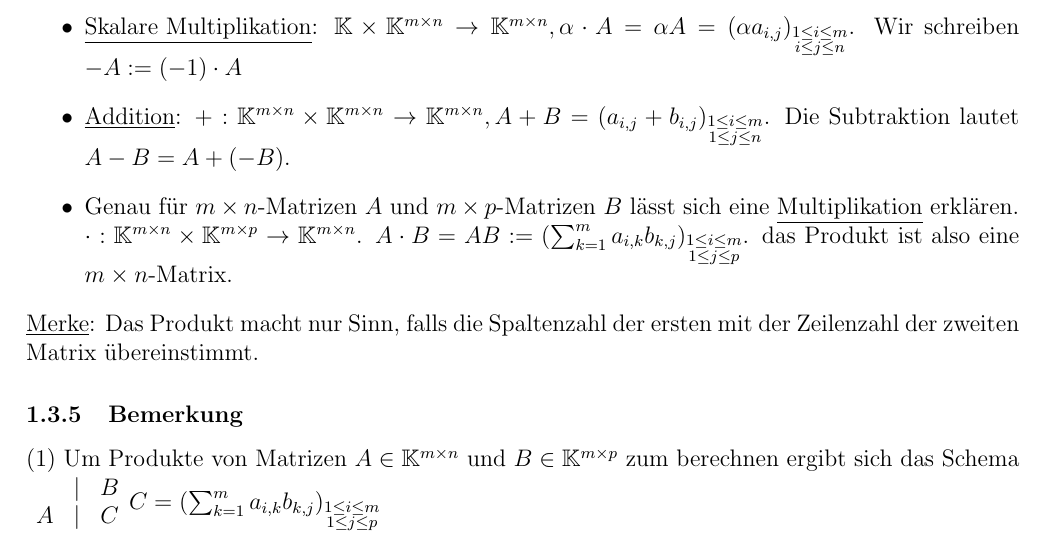
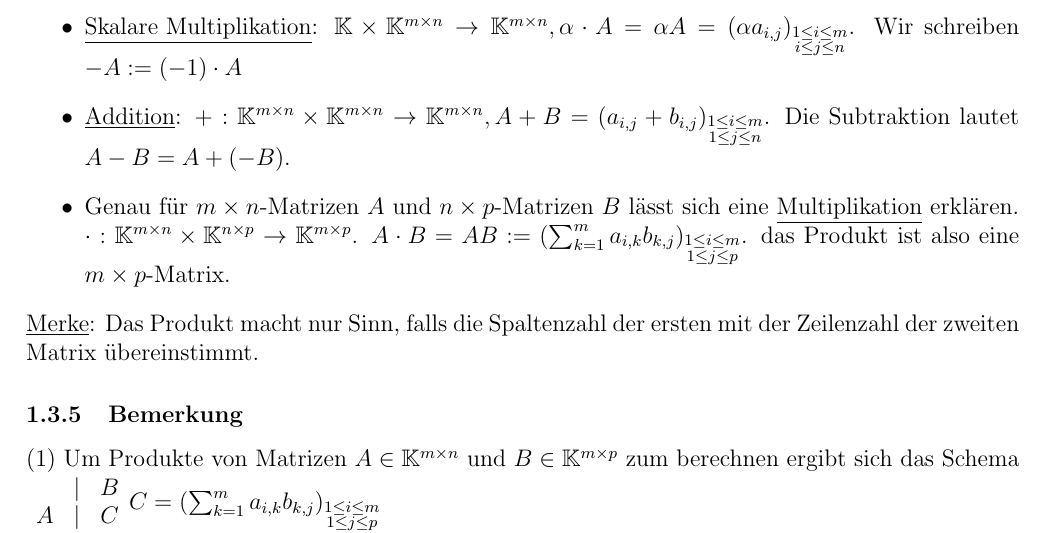
Before and after one commit to lswest/LAMitschrift, a LaTeX document (Lineare_Algebra.tex, which reads Lineare_Algebra_Section_1.tex): part of page 11 of 24, cut so that both start at the same text. Compiled offline with pdfLaTeX.

Commit message:
Fehler bei der mnp s bei der Matrixmultiplikation

```diff
--- a/Lineare_Algebra_Section_1.tex
+++ b/Lineare_Algebra_Section_1.tex
@@ -125,7 +125,7 @@ Mathematische Operationen für Matrizen:
 \begin{itemize}
 \item \underline{Skalare Multiplikation}: $\mathbb{K}\times \mathbb{K}^{m\times n} \rightarrow \mathbb{K}^{m\times n}, \alpha \cdot A= \alpha A=(\alpha a_{i,j})_{\substack{1\leq i\leq m \\ i\leq j\leq n}}$.  Wir schreiben $-A:=(-1)\cdot A$
 \item \underline{Addition}: $+:\mathbb{K}^{m\times n}\times \mathbb{K}^{m\times n} \rightarrow \mathbb{K}^{m\times n},A+B=(a_{i,j}+b_{i,j})_{\substack{1\leq i\leq m \\ 1\leq j\leq n}}$.  Die Subtraktion lautet $A-B=A+(-B)$.
-\item Genau für $m\times n$-Matrizen $A$ und $m\times p$-Matrizen $B$ lässt sich eine \underline{Multiplikation} erklären.  $\cdot : \mathbb{K}^{m\times n}\times \mathbb{K}^{m\times p}\rightarrow \mathbb{K}^{m\times n}$.  $A\cdot B=AB:=(\sum^m_{k=1} a_{i,k}b_{k,j})_{\substack{1\leq i\leq m\\1\leq j\leq p}}$. das Produkt ist also eine $m\times n$-Matrix.
+\item Genau für $m\times n$-Matrizen $A$ und $n\times p$-Matrizen $B$ lässt sich eine \underline{Multiplikation} erklären.  $\cdot : \mathbb{K}^{m\times n}\times \mathbb{K}^{n\times p}\rightarrow \mathbb{K}^{m\times p}$.  $A\cdot B=AB:=(\sum^m_{k=1} a_{i,k}b_{k,j})_{\substack{1\leq i\leq m\\1\leq j\leq p}}$. das Produkt ist also eine $m\times p$-Matrix.
 \end{itemize}
 \underline{Merke}: Das Produkt macht nur Sinn, falls die Spaltenzahl der ersten mit der Zeilenzahl der zweiten Matrix übereinstimmt.
 \subsubsection{Bemerkung}
```
